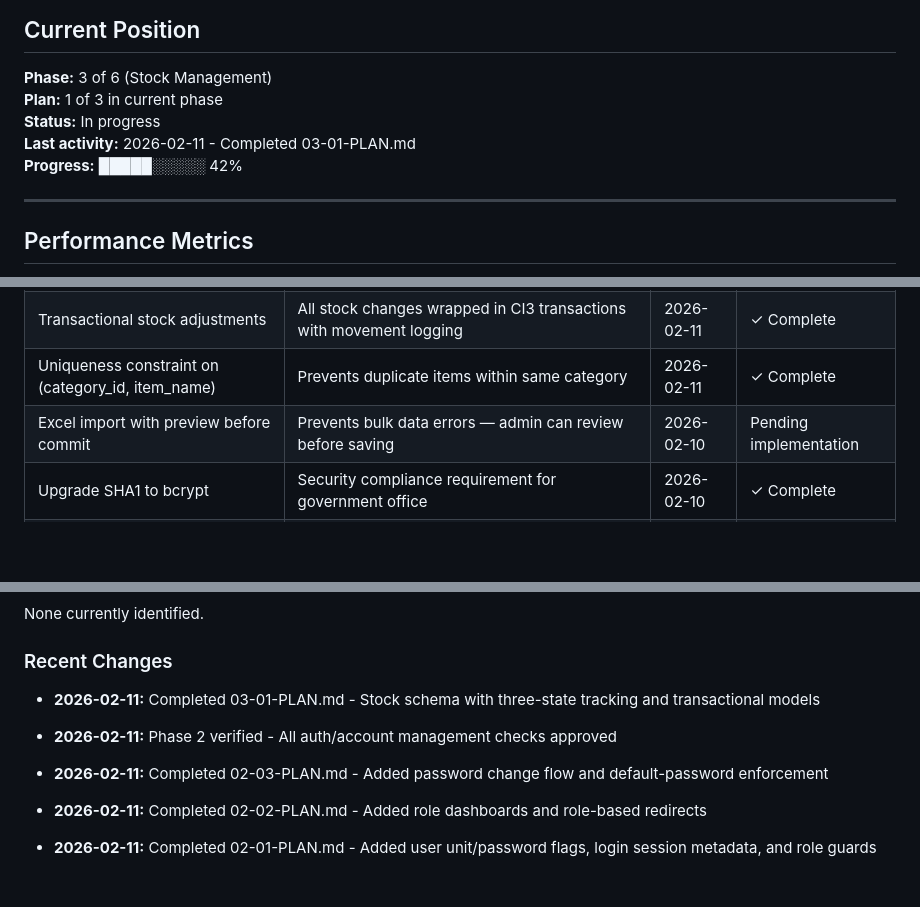
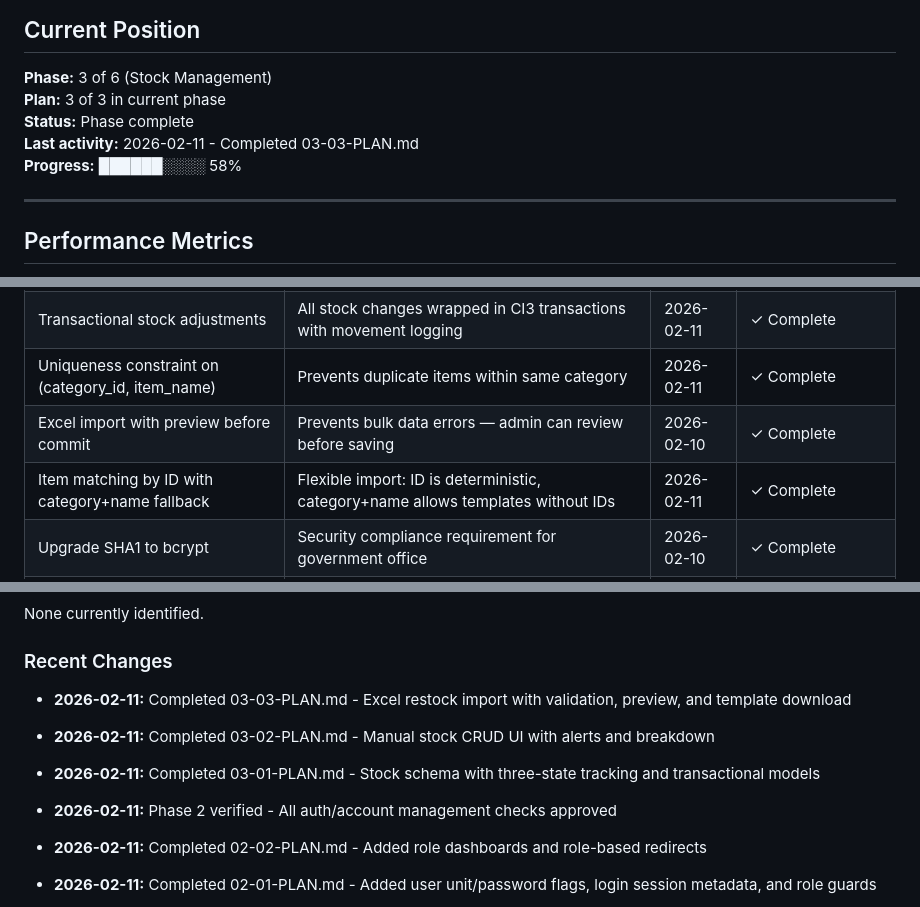
Before and after one commit to rtriadi/siat, a Markdown page: .planning/STATE.md, 3 parts joined by grey strips. Drawn GitHub-style; blank space fills up the shorter version.

Commit message:
docs(03-03): complete stock restock import plan
Tasks completed: 2/2
- Stock_import controller with preview + commit
- Import form, preview UI, and table partial

SUMMARY: .planning/phases/03-stock-management/03-03-SUMMARY.md

```diff
--- a/.planning/STATE.md
+++ b/.planning/STATE.md
@@ -16,10 +16,10 @@
 ## Current Position
 
 **Phase:** 3 of 6 (Stock Management)
-**Plan:** 1 of 3 in current phase
-**Status:** In progress
-**Last activity:** 2026-02-11 - Completed 03-01-PLAN.md
-**Progress:** █████░░░░░ 42%
+**Plan:** 3 of 3 in current phase
+**Status:** Phase complete
+**Last activity:** 2026-02-11 - Completed 03-03-PLAN.md
+**Progress:** ██████░░░░ 58%
 
 ---
 
@@ -47,7 +47,8 @@
 | String-based item identifiers | Prevent numeric coercion issues during Excel imports | 2026-02-11 | ✓ Complete |
 | Transactional stock adjustments | All stock changes wrapped in CI3 transactions with movement logging | 2026-02-11 | ✓ Complete |
 | Uniqueness constraint on (category_id, item_name) | Prevents duplicate items within same category | 2026-02-11 | ✓ Complete |
-| Excel import with preview before commit | Prevents bulk data errors — admin can review before saving | 2026-02-10 | Pending implementation |
+| Excel import with preview before commit | Prevents bulk data errors — admin can review before saving | 2026-02-10 | ✓ Complete |
+| Item matching by ID with category+name fallback | Flexible import: ID is deterministic, category+name allows templates without IDs | 2026-02-11 | ✓ Complete |
 | Upgrade SHA1 to bcrypt | Security compliance requirement for government office | 2026-02-10 | ✓ Complete |
 | Hash-on-login migration pattern | Allows transparent SHA1-to-bcrypt upgrade without forcing password resets | 2026-02-10 | ✓ Complete |
 | PASSWORD_DEFAULT over PASSWORD_BCRYPT | Future-proofs implementation as PHP can change default algorithm | 2026-02-10 | ✓ Complete |
@@ -75,9 +76,10 @@ None currently identified.
 
 ### Recent Changes
 
+- **2026-02-11:** Completed 03-03-PLAN.md - Excel restock import with validation, preview, and template download
+- **2026-02-11:** Completed 03-02-PLAN.md - Manual stock CRUD UI with alerts and breakdown
 - **2026-02-11:** Completed 03-01-PLAN.md - Stock schema with three-state tracking and transactional models
 - **2026-02-11:** Phase 2 verified - All auth/account management checks approved
-- **2026-02-11:** Completed 02-03-PLAN.md - Added password change flow and default-password enforcement
 
 - **2026-02-11:** Completed 02-02-PLAN.md - Added role dashboards and role-based redirects
 - **2026-02-11:** Completed 02-01-PLAN.md - Added user unit/password flags, login session metadata, and role guards
```
Also changed, not shown: other parts of .planning/STATE.md (+2 -2 lines), 1 other file.
